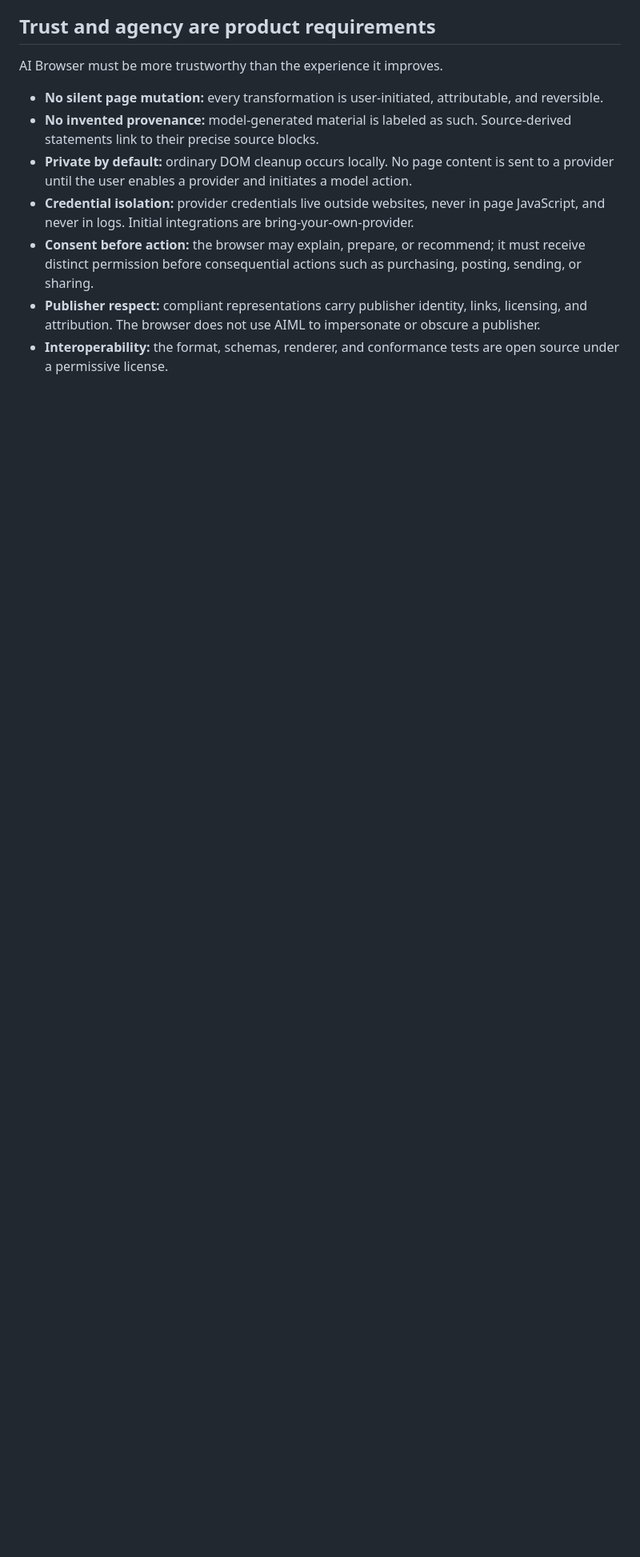
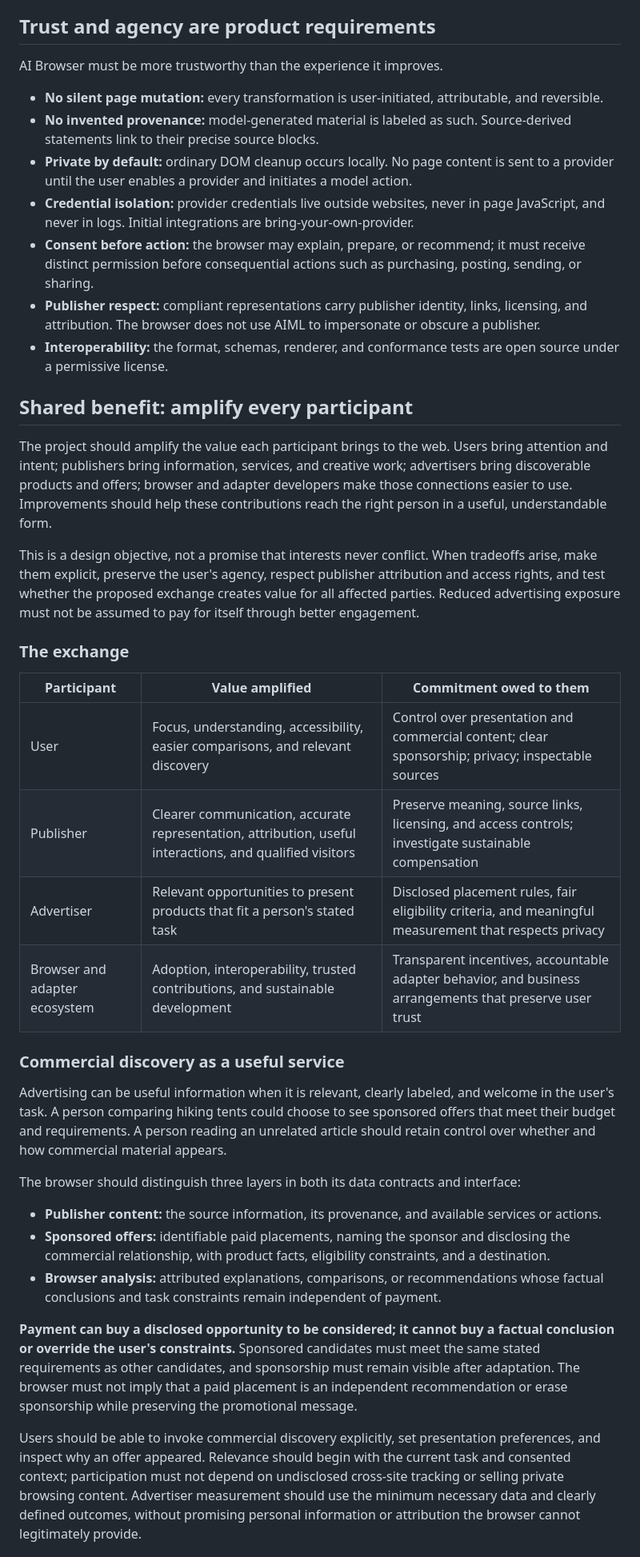
Before and after one commit to adamqhenley/aibrowser, a Markdown page: CHARTER.md, the part around one of its changes. Shown at 80% size. Rendered like a GitHub page; blank space fills up the shorter version.

Commit message:
Charter shared benefits and transparent commercial incentives

```diff
--- a/CHARTER.md
+++ b/CHARTER.md
@@ -77,3 +77,32 @@ AI Browser must be more trustworthy than the experience it improves.
 - **Publisher respect:** compliant representations carry publisher identity, links, licensing, and attribution. The browser does not use AIML to impersonate or obscure a publisher.
 - **Interoperability:** the format, schemas, renderer, and conformance tests are open source under a permissive license.
 
+## Shared benefit: amplify every participant
+
+The project should amplify the value each participant brings to the web. Users bring attention and intent; publishers bring information, services, and creative work; advertisers bring discoverable products and offers; browser and adapter developers make those connections easier to use. Improvements should help these contributions reach the right person in a useful, understandable form.
+
+This is a design objective, not a promise that interests never conflict. When tradeoffs arise, make them explicit, preserve the user's agency, respect publisher attribution and access rights, and test whether the proposed exchange creates value for all affected parties. Reduced advertising exposure must not be assumed to pay for itself through better engagement.
+
+### The exchange
+
+| Participant | Value amplified | Commitment owed to them |
+| --- | --- | --- |
+| User | Focus, understanding, accessibility, easier comparisons, and relevant discovery | Control over presentation and commercial content; clear sponsorship; privacy; inspectable sources |
+| Publisher | Clearer communication, accurate representation, attribution, useful interactions, and qualified visitors | Preserve meaning, source links, licensing, and access controls; investigate sustainable compensation |
+| Advertiser | Relevant opportunities to present products that fit a person's stated task | Disclosed placement rules, fair eligibility criteria, and meaningful measurement that respects privacy |
+| Browser and adapter ecosystem | Adoption, interoperability, trusted contributions, and sustainable development | Transparent incentives, accountable adapter behavior, and business arrangements that preserve user trust |
+
+### Commercial discovery as a useful service
+
+Advertising can be useful information when it is relevant, clearly labeled, and welcome in the user's task. A person comparing hiking tents could choose to see sponsored offers that meet their budget and requirements. A person reading an unrelated article should retain control over whether and how commercial material appears.
+
+The browser should distinguish three layers in both its data contracts and interface:
+
+- **Publisher content:** the source information, its provenance, and available services or actions.
+- **Sponsored offers:** identifiable paid placements, naming the sponsor and disclosing the commercial relationship, with product facts, eligibility constraints, and a destination.
+- **Browser analysis:** attributed explanations, comparisons, or recommendations whose factual conclusions and task constraints remain independent of payment.
+
+**Payment can buy a disclosed opportunity to be considered; it cannot buy a factual conclusion or override the user's constraints.** Sponsored candidates must meet the same stated requirements as other candidates, and sponsorship must remain visible after adaptation. The browser must not imply that a paid placement is an independent recommendation or erase sponsorship while preserving the promotional message.
+
+Users should be able to invoke commercial discovery explicitly, set presentation preferences, and inspect why an offer appeared. Relevance should begin with the current task and consented context; participation must not depend on undisclosed cross-site tracking or selling private browsing content. Advertiser measurement should use the minimum necessary data and clearly defined outcomes, without promising personal information or attribution the browser cannot legitimately provide.
+
```
Also changed, not shown: other parts of CHARTER.md (+10 -0 lines).
